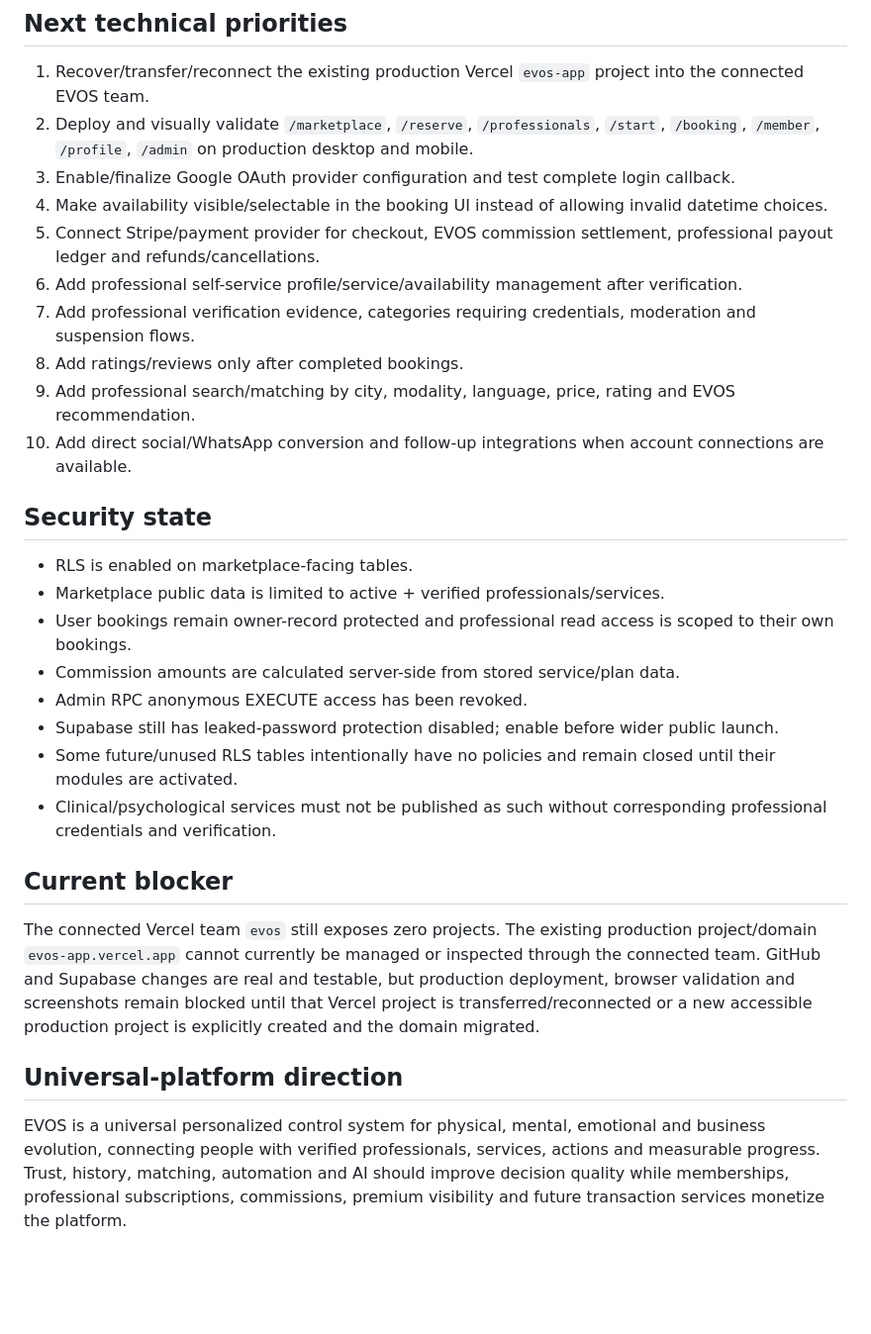
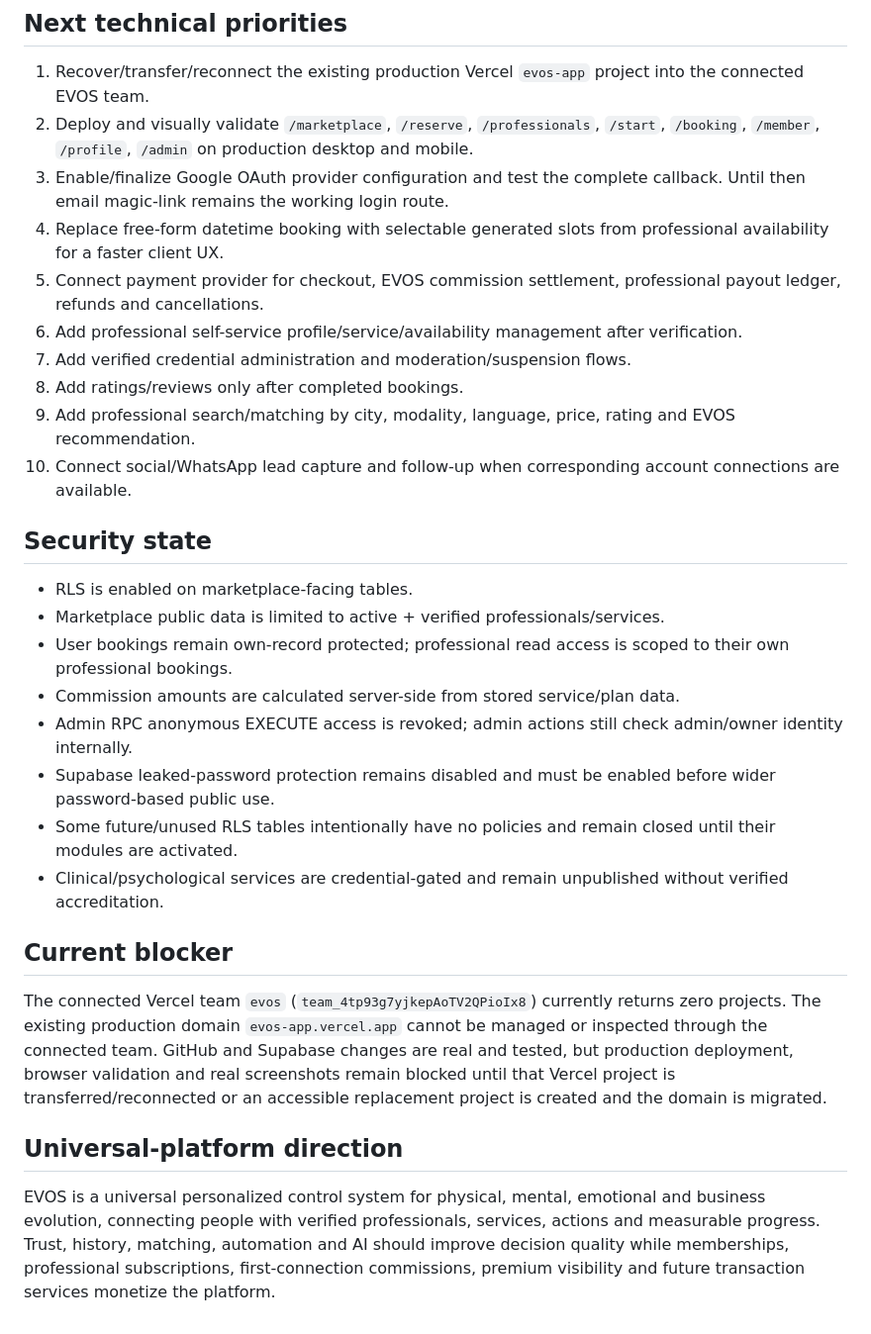
Before and after one commit to Stetico78/evos-app, a Markdown page: EVOS_STATE.md, the part around one of its changes. Shown at 99% size. Drawn GitHub-style; blank space fills up the shorter version.

```diff
--- a/EVOS_STATE.md
+++ b/EVOS_STATE.md
@@ -65,27 +54,27 @@ EVOS must monetize while the platform is being built. Priorities:
 ## Next technical priorities
 1. Recover/transfer/reconnect the existing production Vercel `evos-app` project into the connected EVOS team.
 2. Deploy and visually validate `/marketplace`, `/reserve`, `/professionals`, `/start`, `/booking`, `/member`, `/profile`, `/admin` on production desktop and mobile.
-3. Enable/finalize Google OAuth provider configuration and test complete login callback.
-4. Make availability visible/selectable in the booking UI instead of allowing invalid datetime choices.
-5. Connect Stripe/payment provider for checkout, EVOS commission settlement, professional payout ledger and refunds/cancellations.
+3. Enable/finalize Google OAuth provider configuration and test the complete callback. Until then email magic-link remains the working login route.
+4. Replace free-form datetime booking with selectable generated slots from professional availability for a faster client UX.
+5. Connect payment provider for checkout, EVOS commission settlement, professional payout ledger, refunds and cancellations.
 6. Add professional self-service profile/service/availability management after verification.
-7. Add professional verification evidence, categories requiring credentials, moderation and suspension flows.
+7. Add verified credential administration and moderation/suspension flows.
 8. Add ratings/reviews only after completed bookings.
 9. Add professional search/matching by city, modality, language, price, rating and EVOS recommendation.
-10. Add direct social/WhatsApp conversion and follow-up integrations when account connections are available.
+10. Connect social/WhatsApp lead capture and follow-up when corresponding account connections are available.
 
 ## Security state
 - RLS is enabled on marketplace-facing tables.
 - Marketplace public data is limited to active + verified professionals/services.
-- User bookings remain owner-record protected and professional read access is scoped to their own bookings.
+- User bookings remain own-record protected; professional read access is scoped to their own professional bookings.
 - Commission amounts are calculated server-side from stored service/plan data.
-- Admin RPC anonymous EXECUTE access has been revoked.
-- Supabase still has leaked-password protection disabled; enable before wider public launch.
+- Admin RPC anonymous EXECUTE access is revoked; admin actions still check admin/owner identity internally.
+- Supabase leaked-password protection remains disabled and must be enabled before wider password-based public use.
 - Some future/unused RLS tables intentionally have no policies and remain closed until their modules are activated.
-- Clinical/psychological services must not be published as such without corresponding professional credentials and verification.
+- Clinical/psychological services are credential-gated and remain unpublished without verified accreditation.
 
 ## Current blocker
-The connected Vercel team `evos` still exposes zero projects. The existing production project/domain `evos-app.vercel.app` cannot currently be managed or inspected through the connected team. GitHub and Supabase changes are real and testable, but production deployment, browser validation and screenshots remain blocked until that Vercel project is transferred/reconnected or a new accessible production project is explicitly created and the domain migrated.
+The connected Vercel team `evos` (`team_4tp93g7yjkepAoTV2QPioIx8`) currently returns zero projects. The existing production domain `evos-app.vercel.app` cannot be managed or inspected through the connected team. GitHub and Supabase changes are real and tested, but production deployment, browser validation and real screenshots remain blocked until that Vercel project is transferred/reconnected or an accessible replacement project is created and the domain is migrated.
 
 ## Universal-platform direction
-EVOS is a universal personalized control system for physical, mental, emotional and business evolution, connecting people with verified professionals, services, actions and measurable progress. Trust, history, matching, automation and AI should improve decision quality while memberships, professional subscriptions, commissions, premium visibility and future transaction services monetize the platform.
+EVOS is a universal personalized control system for physical, mental, emotional and business evolution, connecting people with verified professionals, services, actions and measurable progress. Trust, history, matching, automation and AI should improve decision quality while memberships, professional subscriptions, first-connection commissions, premium visibility and future transaction services monetize the platform.
```
Also changed, not shown: other parts of EVOS_STATE.md (+17 -28 lines).
